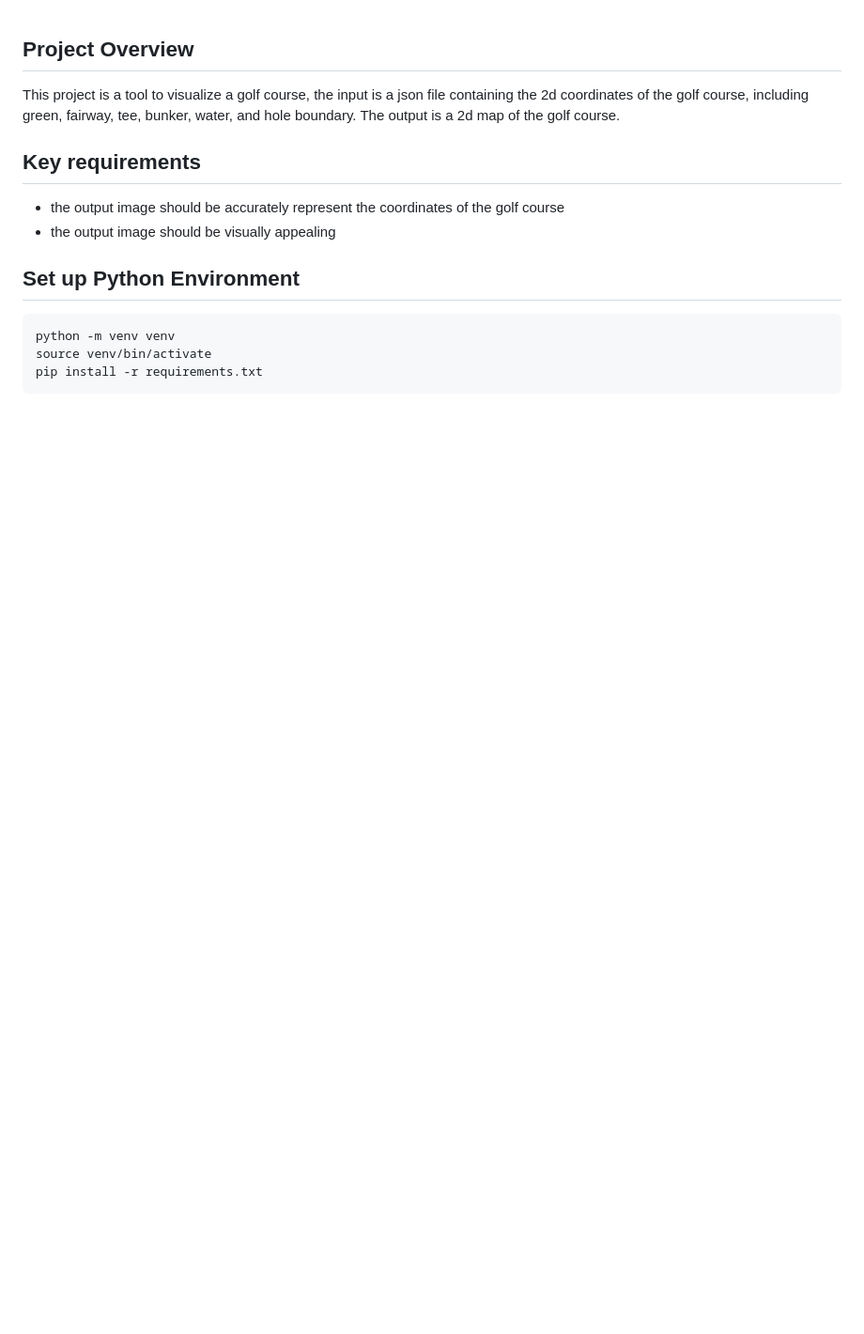
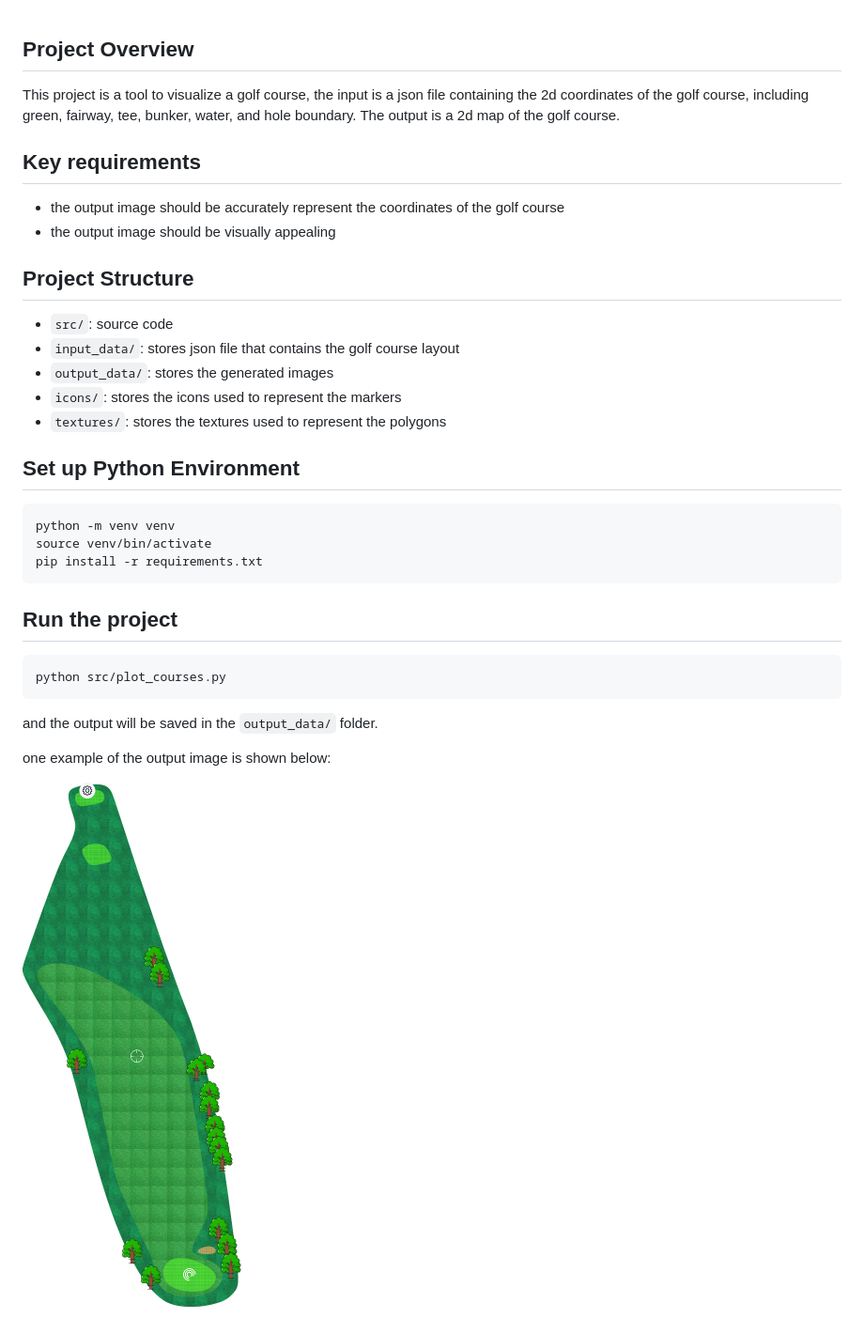
Before and after one commit to pengxiaoo/golf-course-geopandas, a Markdown page: readme.md, the part around the change. Shown: that part at 94% size. Rendered like a GitHub page; pictures changed too: example/example.png (added); blank space fills up the shorter version.

````diff
--- a/readme.md
+++ b/readme.md
@@ -9,6 +9,14 @@ including green, fairway, tee, bunker, water, and hole boundary. The output is a
 - the output image should be accurately represent the coordinates of the golf course
 - the output image should be visually appealing
 
+## Project Structure
+
+- `src/`: source code
+- `input_data/`: stores json file that contains the golf course layout
+- `output_data/`: stores the generated images
+- `icons/`: stores the icons used to represent the markers
+- `textures/`: stores the textures used to represent the polygons
+
 ## Set up Python Environment
 
 ```bash
@@ -16,3 +24,15 @@ python -m venv venv
 source venv/bin/activate
 pip install -r requirements.txt
 ```
+
+## Run the project
+
+```bash
+python src/plot_courses.py
+```
+
+and the output will be saved in the `output_data/` folder.
+
+one example of the output image is shown below:
+
+![example course map](./example/example.png)
````
Also changed, not shown: 1 other file.
